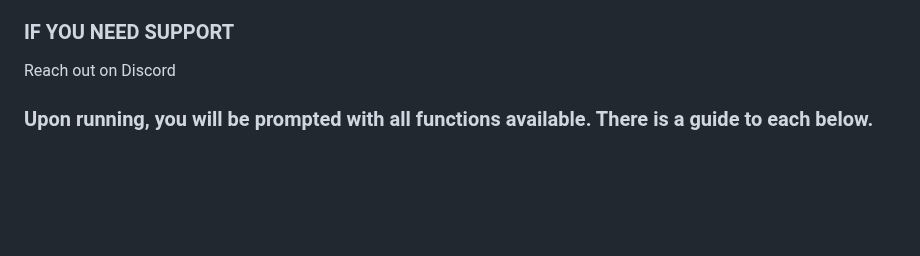
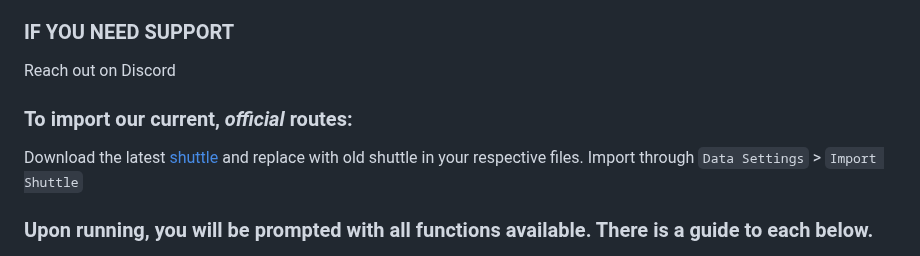
Before and after one commit to PineappleCrazy/routelog, a Markdown page: README.md, the part around the change. GitHub-like rendering; blank space fills up the shorter version.

```diff
--- a/README.md
+++ b/README.md
@@ -6,6 +6,10 @@ We currently have over 2,000 flights stored, allowing you to keep track of and a
 
 ### IF YOU NEED SUPPORT
 Reach out on Discord
+
+
+### To import our current, *official* routes:
+Download the latest [shuttle](https://github.com/PineappleCrazy/routelog/blob/main/shuttle.txt) and replace with old shuttle in your respective files. Import through `Data Settings` > `Import Shuttle`
 
 
 
```
